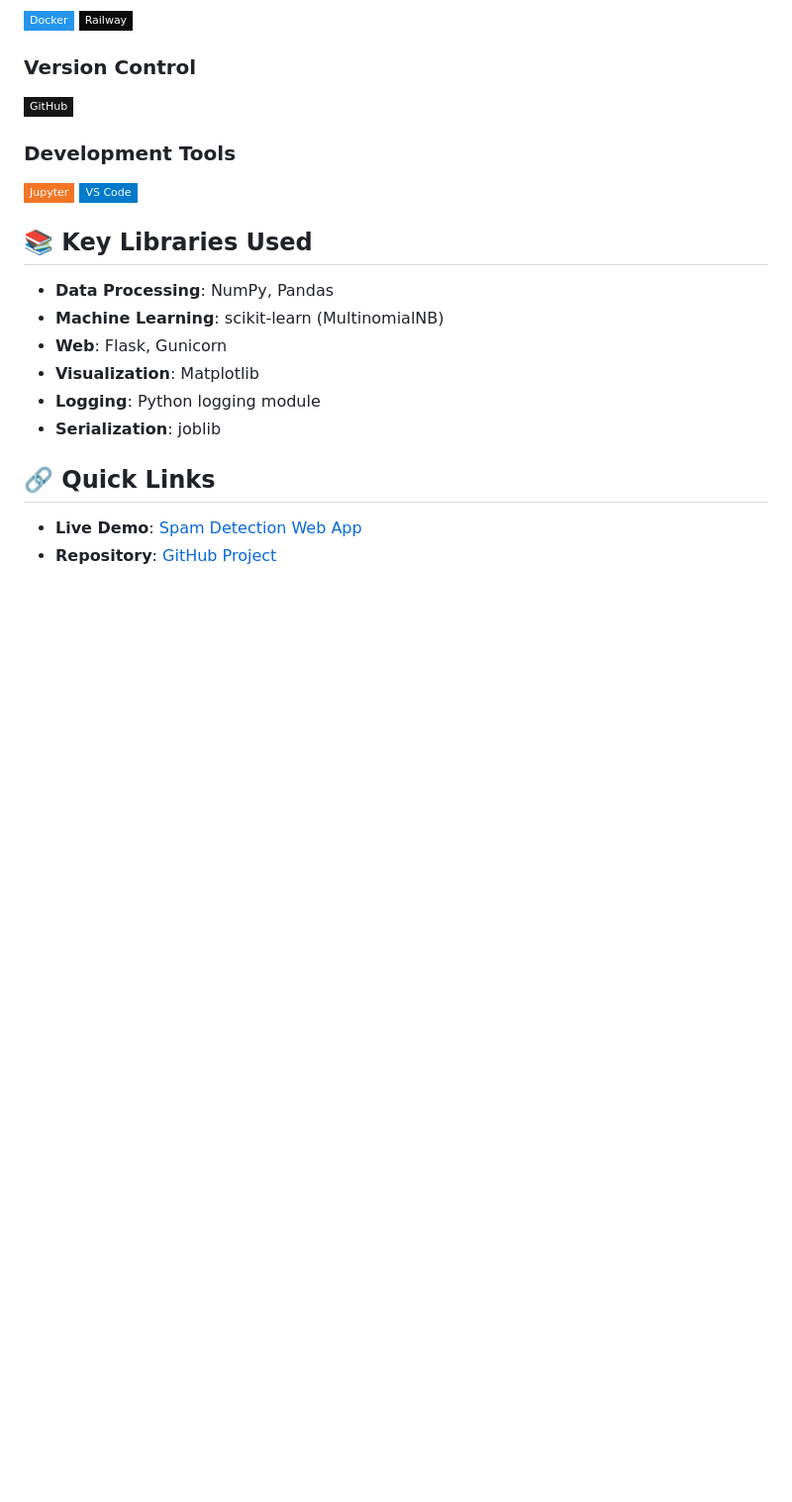
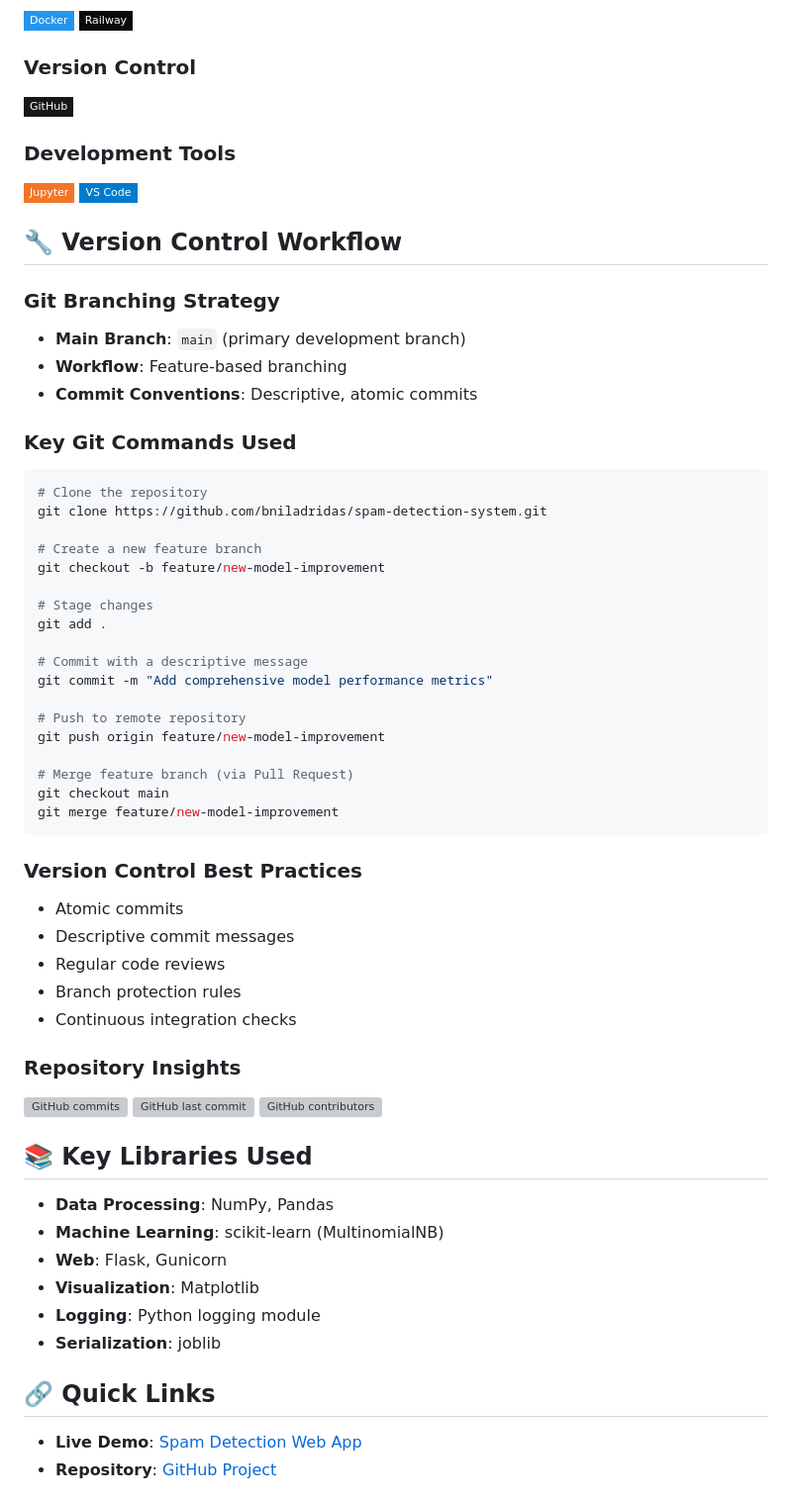
Before and after one commit to bniladridas/spam-detection-system, a Markdown page: README.md, the part around one of its changes. Shown at 99% size. Rendered like a GitHub page; badges without logos; blank space fills up the shorter version; grey boxes are pictures that could not be loaded.

````diff
--- a/README.md
+++ b/README.md
@@ -26,6 +26,47 @@
 ![Jupyter](https://img.shields.io/badge/Jupyter-F37626?style=flat-square&logo=jupyter&logoColor=white)
 ![VS Code](https://img.shields.io/badge/VS%20Code-007ACC?style=flat-square&logo=visual-studio-code&logoColor=white)
 
+## 🔧 Version Control Workflow
+
+### Git Branching Strategy
+- **Main Branch**: `main` (primary development branch)
+- **Workflow**: Feature-based branching
+- **Commit Conventions**: Descriptive, atomic commits
+
+### Key Git Commands Used
+```bash
+# Clone the repository
+git clone https://github.com/bniladridas/spam-detection-system.git
+
+# Create a new feature branch
+git checkout -b feature/new-model-improvement
+
+# Stage changes
+git add .
+
+# Commit with a descriptive message
+git commit -m "Add comprehensive model performance metrics"
+
+# Push to remote repository
+git push origin feature/new-model-improvement
+
+# Merge feature branch (via Pull Request)
+git checkout main
+git merge feature/new-model-improvement
+```
+
+### Version Control Best Practices
+- Atomic commits
+- Descriptive commit messages
+- Regular code reviews
+- Branch protection rules
+- Continuous integration checks
+
+### Repository Insights
+![GitHub commits](https://img.shields.io/github/commit-activity/m/bniladridas/spam-detection-system?style=flat-square)
+![GitHub last commit](https://img.shields.io/badge/GitHub%20last%20commit-https://img.shields.io/github/last-commit/bniladridas/spam-detection-system?style=flat-square)
+![GitHub contributors](https://img.shields.io/github/contributors/bniladridas/spam-detection-system?style=flat-square)
+
 ## 📚 Key Libraries Used
 - **Data Processing**: NumPy, Pandas
 - **Machine Learning**: scikit-learn (MultinomialNB)
````
Also changed, not shown: other parts of README.md (+11 -3 lines).
